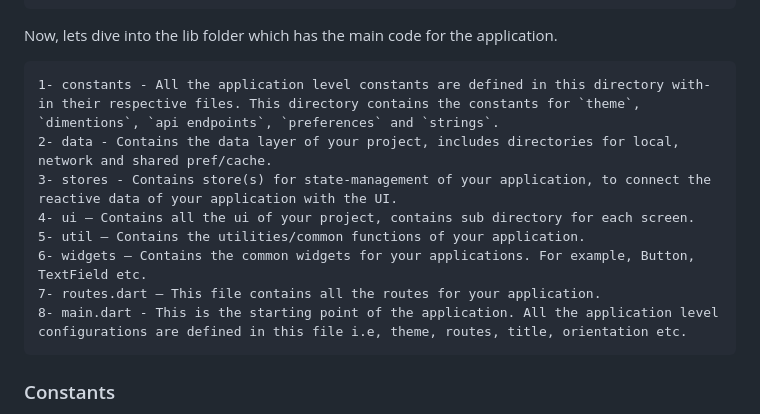
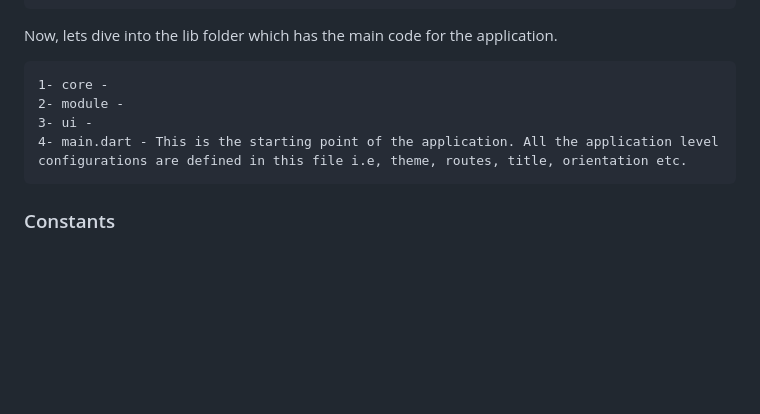
Before and after one commit to drogbut/flutter_ecomerce_app, a Markdown page: README.md, the part around the change. Drawn GitHub-style; blank space fills up the shorter version.

````diff
--- a/README.md
+++ b/README.md
@@ -149,14 +149,10 @@ flutter-app/
 Now, lets dive into the lib folder which has the main code for the application.
 
 ```
-1- constants - All the application level constants are defined in this directory with-in their respective files. This directory contains the constants for `theme`, `dimentions`, `api endpoints`, `preferences` and `strings`.
-2- data - Contains the data layer of your project, includes directories for local, network and shared pref/cache.
-3- stores - Contains store(s) for state-management of your application, to connect the reactive data of your application with the UI.
-4- ui — Contains all the ui of your project, contains sub directory for each screen.
-5- util — Contains the utilities/common functions of your application.
-6- widgets — Contains the common widgets for your applications. For example, Button, TextField etc.
-7- routes.dart — This file contains all the routes for your application.
-8- main.dart - This is the starting point of the application. All the application level configurations are defined in this file i.e, theme, routes, title, orientation etc.
+1- core -
+2- module -
+3- ui -
+4- main.dart - This is the starting point of the application. All the application level configurations are defined in this file i.e, theme, routes, title, orientation etc.
 ```
 
 ### Constants
````
